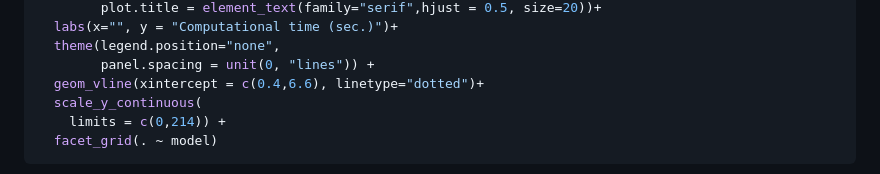
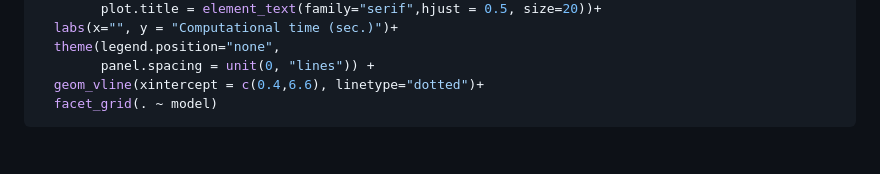
Before and after one commit to heojunoh/RNAmf-Reproducibility, a Markdown page: README.md, the part around one of its changes. Drawn GitHub-style; blank space fills up the shorter version.

````diff
--- a/README.md
+++ b/README.md
@@ -341,8 +341,6 @@ ggplot(df.comptime,
   theme(legend.position="none",
         panel.spacing = unit(0, "lines")) +
   geom_vline(xintercept = c(0.4,6.6), linetype="dotted")+
-  scale_y_continuous(
-    limits = c(0,214)) +
   facet_grid(. ~ model)
 ```
 
````
Also changed, not shown: other parts of README.md (+11 -11 lines).
